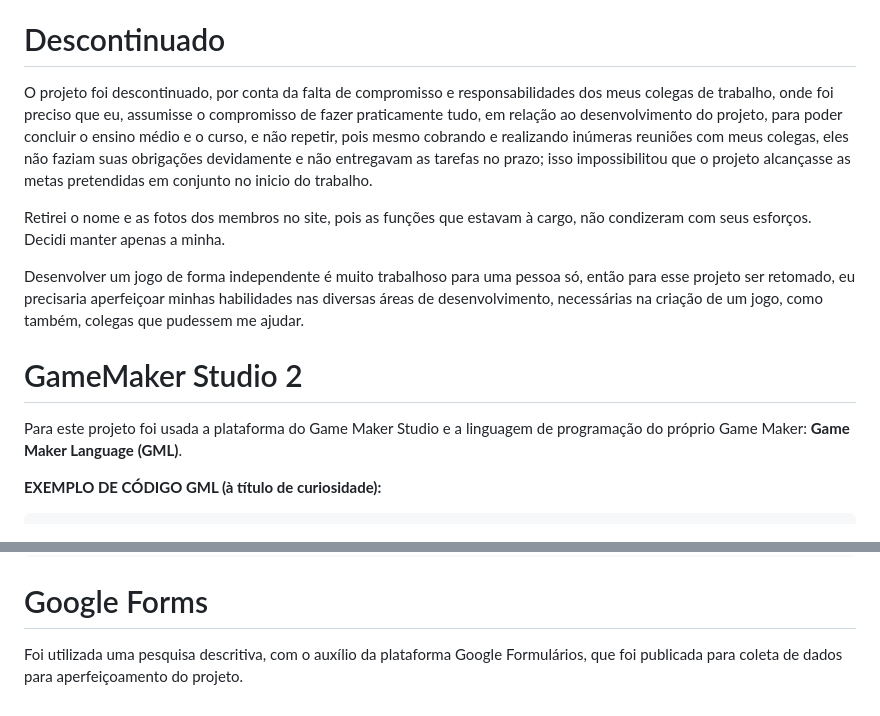
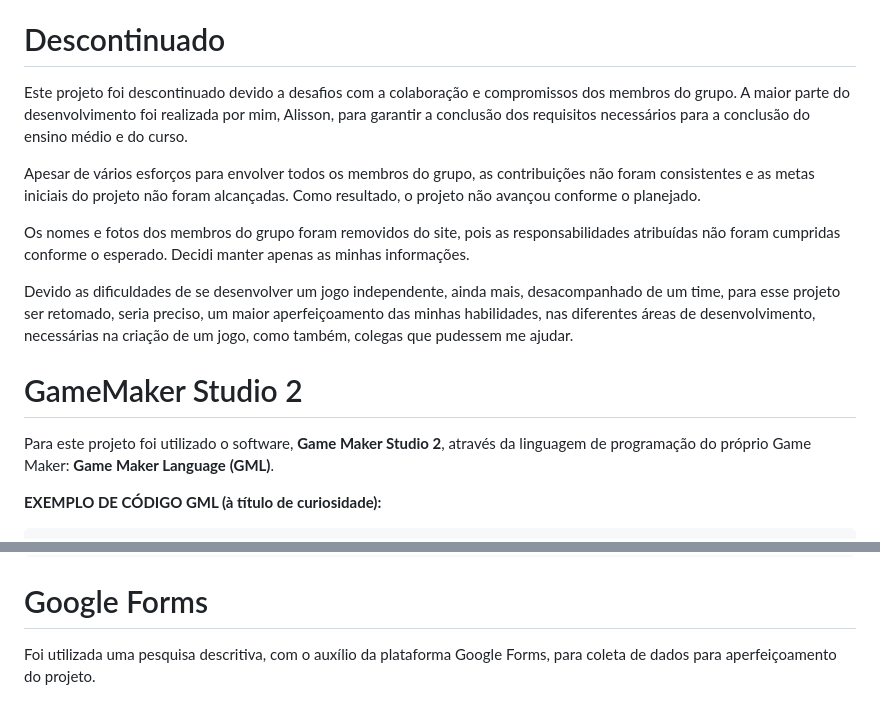
Before and after one commit to projetos-Alisson/Fire-Route, a Markdown page: README.md, 2 parts joined by grey strips. Rendered like a GitHub page.

````diff
--- a/README.md
+++ b/README.md
@@ -20,15 +20,19 @@ _Abaixo, há o link do site que você pode acessar para conferi-lo e testar o jo
 
 # Descontinuado
 
-O projeto foi descontinuado, por conta da falta de compromisso e responsabilidades dos meus colegas de trabalho, onde foi preciso que eu, assumisse o compromisso de fazer praticamente tudo, em relação ao desenvolvimento do projeto, para poder concluir o ensino médio e o curso, e não repetir, pois mesmo cobrando e realizando inúmeras reuniões com meus colegas, eles não faziam suas obrigações devidamente e não entregavam as tarefas no prazo; isso impossibilitou que o projeto alcançasse as metas pretendidas em conjunto no inicio do trabalho.
+Este projeto foi descontinuado devido a desafios com a colaboração e compromissos dos membros do grupo. A maior parte do desenvolvimento foi realizada por mim, Alisson, para garantir a conclusão dos requisitos necessários para a conclusão do ensino médio e do curso.
 
-Retirei o nome e as fotos dos membros no site, pois as funções que estavam à cargo, não condizeram com seus esforços. Decidi manter apenas a minha.
+Apesar de vários esforços para envolver todos os membros do grupo, as contribuições não foram consistentes e as metas iniciais do projeto não foram alcançadas. Como resultado, o projeto não avançou conforme o planejado.
 
-Desenvolver um jogo de forma independente é muito trabalhoso para uma pessoa só, então para esse projeto ser retomado, eu precisaria aperfeiçoar minhas habilidades nas diversas áreas de desenvolvimento, necessárias na criação de um jogo, como também, colegas que pudessem me ajudar.
+Os nomes e fotos dos membros do grupo foram removidos do site, pois as responsabilidades atribuídas não foram cumpridas conforme o esperado. Decidi manter apenas as minhas informações.
+
+
+
+Devido as dificuldades de se desenvolver um jogo independente, ainda mais, desacompanhado de um time, para esse projeto ser retomado, seria preciso, um maior aperfeiçoamento das minhas habilidades, nas diferentes áreas de desenvolvimento, necessárias na criação de um jogo, como também, colegas que pudessem me ajudar.
 
 # GameMaker Studio 2
 
-Para este projeto foi usada a plataforma do Game Maker Studio e a linguagem de programação do próprio Game Maker: **Game Maker Language** **(GML)**.
+Para este projeto foi utilizado o software, **Game Maker Studio 2**, através da linguagem de programação do próprio Game Maker: **Game Maker Language** **(GML)**.
 
 **EXEMPLO DE CÓDIGO GML (à título de curiosidade):**
 
@@ -53,4 +57,4 @@ if (_hspd != 0 || _vspd != 0)
 ```
 
 # Google Forms
-Foi utilizada uma pesquisa descritiva, com o auxílio da plataforma Google Formulários, que foi publicada para coleta de dados para aperfeiçoamento do projeto.
+Foi utilizada uma pesquisa descritiva, com o auxílio da plataforma Google Forms, para coleta de dados para aperfeiçoamento do projeto.
````
